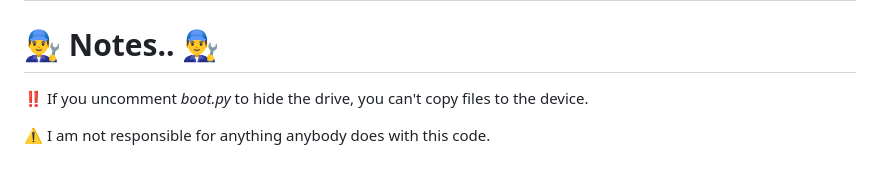
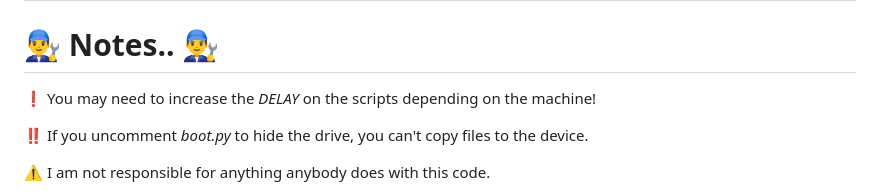
Before and after one commit to gitluffywd/pic0wn3d, a Markdown page: README.md, the part around the change. Rendered like a GitHub page; blank space fills up the shorter version.

```diff
--- a/README.md
+++ b/README.md
@@ -58,6 +58,8 @@ Code is based on **[majdsassi's Pico WIFI Duck](https://github.com/majdsassi/Pic
 ---------------------
 
 # 👨‍🔧 Notes.. 👨‍🔧
+❗️ You may need to increase the _DELAY_ on the scripts depending on the machine!
+
 ‼️ If you uncomment _boot.py_ to hide the drive, you can't copy files to the device.
 
 ⚠️ I am not responsible for anything anybody does with this code.
```
